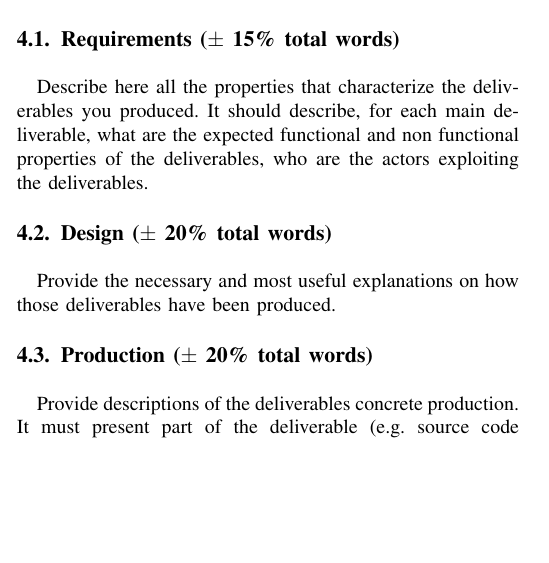
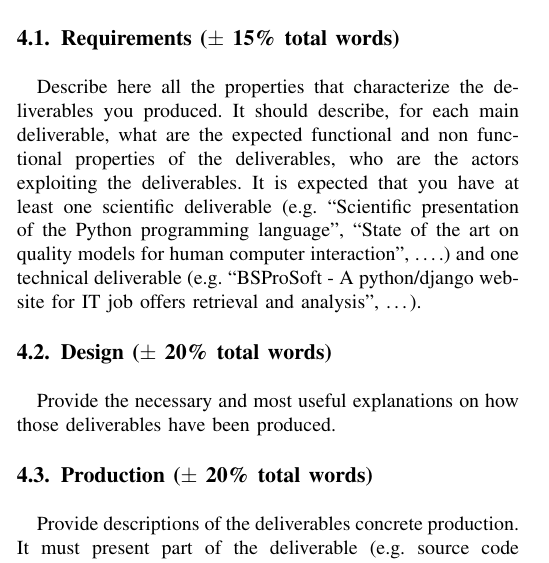
Before and after one commit to nicolasguelfi/lu.uni.course.bics.global, a LaTeX paper (lu.uni.course.bics.all.projects.template.reports/main.tex): part of one column of page 1 of 2, cut so that both start at the same text, the shorter picture padded with empty space. Compiled offline with pdfLaTeX.

Commit message:
no message

```diff
--- a/lu.uni.course.bics.all.projects.template.reports/main.tex
+++ b/lu.uni.course.bics.all.projects.template.reports/main.tex
@@ -323,7 +323,7 @@ Do not include presentation of technologies or scientific concepts that belong t
 \section{BSPro - A First Bachelor Semester Project in BiCS-land}
 \label{sec-production}
 \subsection{Requirements ($\pm$ 15\% total words)}
-Describe here all the properties that characterize the deliverables you produced. It should describe, for each main deliverable, what are the expected functional and non functional properties of the deliverables, who are the actors exploiting the deliverables.
+Describe here all the properties that characterize the deliverables you produced. It should describe, for each main deliverable, what are the expected functional and non functional properties of the deliverables, who are the actors exploiting the deliverables. It is expected that you have at least one scientific deliverable (e.g. ``Scientific presentation of the Python programming language'', ``State of the art on quality models for human computer interaction'', \ldots.) and one technical deliverable (e.g. ``BSProSoft - A python/django web-site for IT job offers retrieval and analysis'', \ldots).
 \subsection{Design ($\pm$ 20\% total words)}
 Provide the necessary and most useful explanations on how those deliverables have been produced.
 \subsection{Production ($\pm$ 20\% total words)}
```
Also changed, not shown: lu.uni.course.bics.all.projects.template.reports/bics-bsp-scientific-and-technical-report-template.pdf (added), lu.uni.course.bics.all.projects.template.reports/main.pdf.
